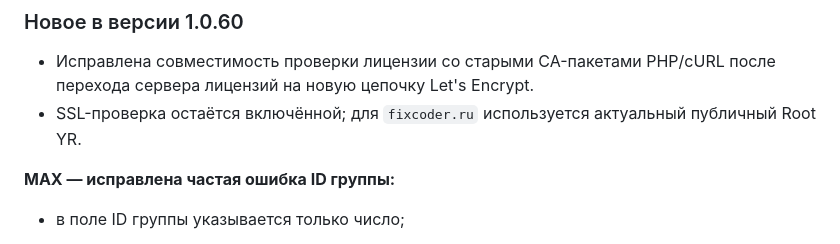
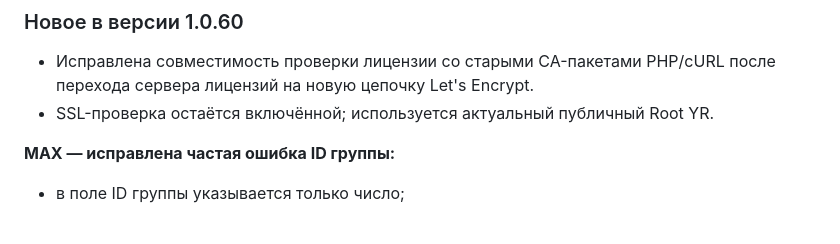
Before and after one commit to RuCoder-sudo/wp-ru-max, a Markdown page: README.md, the part around one of its changes. Drawn GitHub-style.

```diff
--- a/README.md
+++ b/README.md
@@ -97,7 +97,7 @@
 ### Новое в версии 1.0.60
 
 - Исправлена совместимость проверки лицензии со старыми CA-пакетами PHP/cURL после перехода сервера лицензий на новую цепочку Let's Encrypt.
-- SSL-проверка остаётся включённой; для `fixcoder.ru` используется актуальный публичный Root YR.
+- SSL-проверка остаётся включённой; используется актуальный публичный Root YR.
 
 **MAX — исправлена частая ошибка ID группы:**
 
```
Also changed, not shown: other parts of README.md (+2 -2 lines).
